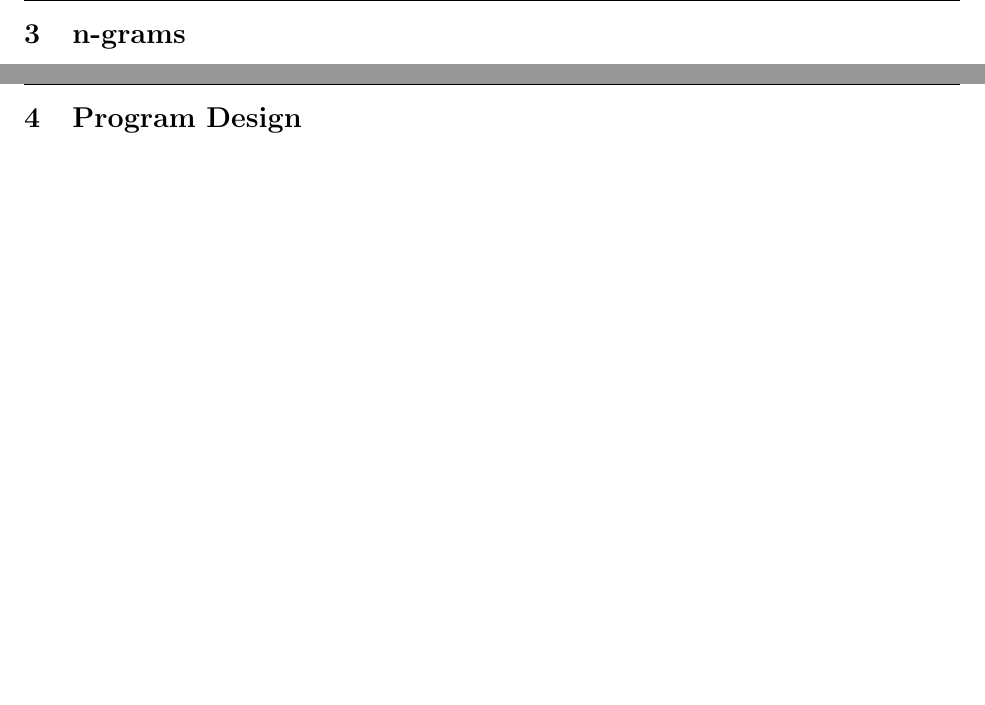
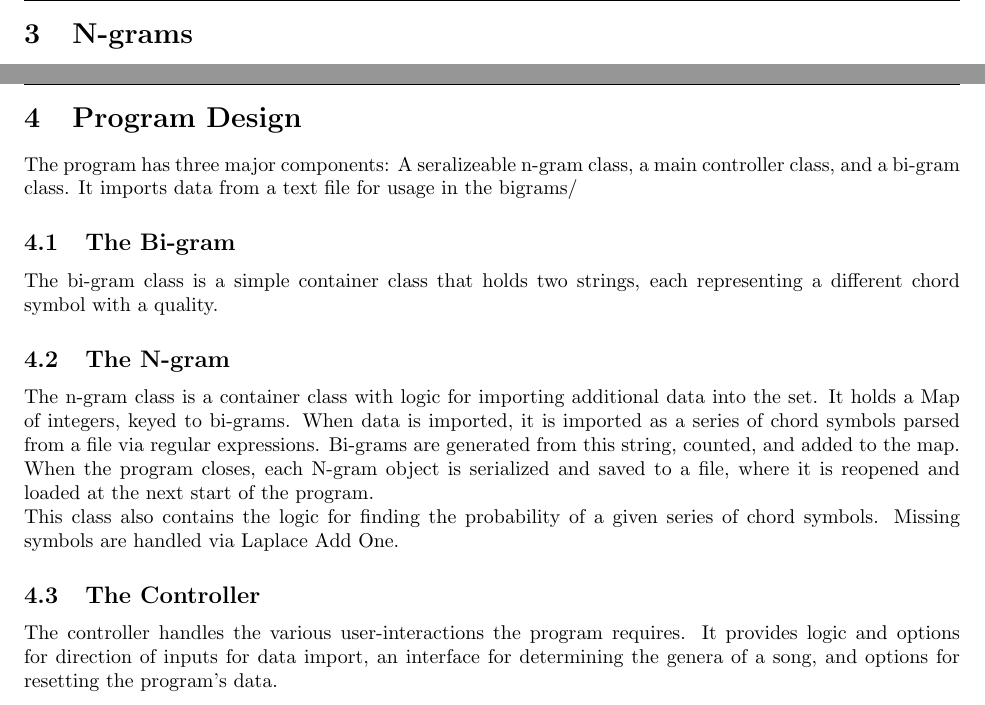
Before and after one commit to SoggyNoose/ChordNGram, a LaTeX document (doc/final.tex): two parts of pages 6 and 7 of 9, joined at a grey line, cut at the place of the change, the shorter picture padded with empty space. Compiled offline with pdfLaTeX.

Commit message:
Finished 'Program Design' section

```diff
--- a/doc/final.tex
+++ b/doc/final.tex
@@ -63,11 +63,19 @@ Because this is such a powerful tool for describing a song, we hypothesize that
 
 \newpage
 
-\section{n-grams}
+\section{N-grams}
 
 \newpage
 
 \section{Program Design}
+The program has three major components:  A seralizeable n-gram class, a main controller class, and a bi-gram class.  It imports data from a text file for usage in the bigrams/
+\subsection{The Bi-gram}
+The bi-gram class is a simple container class that holds two strings, each representing a different chord symbol with a quality.
+\subsection{The N-gram}
+The n-gram class is a container class with logic for importing additional data into the set.  It holds a Map of integers, keyed to bi-grams.  When data is imported, it is imported as a series of chord symbols parsed from a file via regular expressions.  Bi-grams are generated from this string, counted, and added to the map.  When the program closes, each N-gram object is serialized and saved to a file, where it is reopened and loaded at the next start of the program.\\
+This class also contains the logic for finding the probability of a given series of chord symbols.  Missing symbols are handled via Laplace Add One.
+\subsection{The Controller}
+The controller handles the various user-interactions the program requires.  It provides logic and options for direction of inputs for data import, an interface for determining the genera of a song, and options for resetting the program's data.
 
 \newpage
 
```
